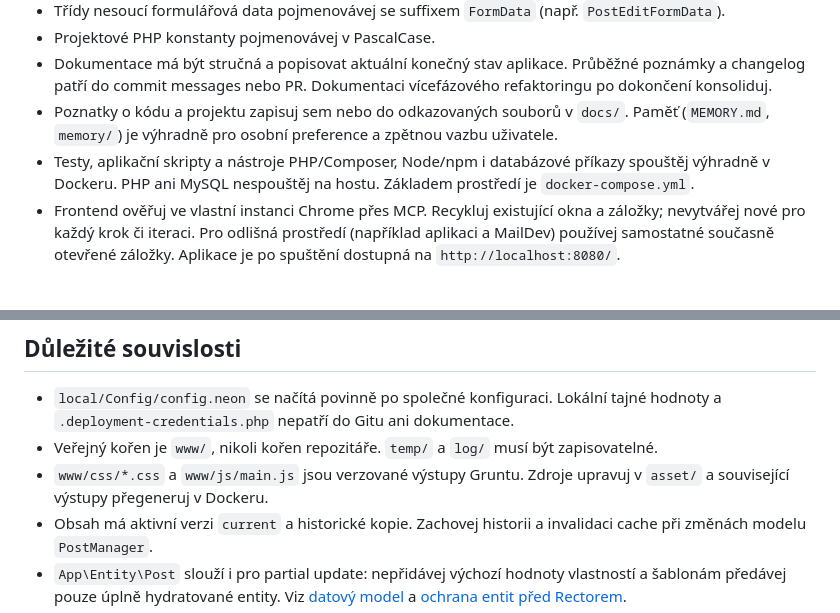
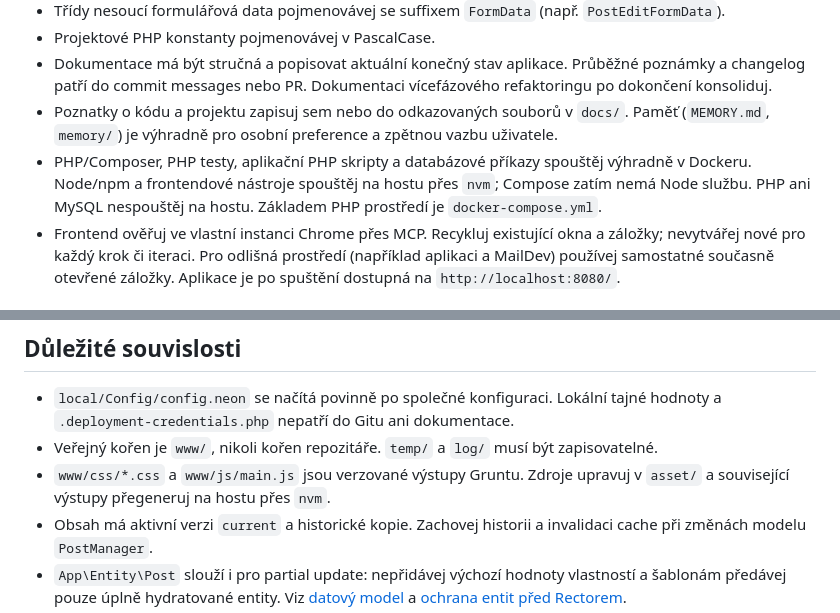
Before and after one commit to jakubboucek/ikofein.cz, a Markdown page: AGENTS.md, 2 parts joined by grey strips. Rendered like a GitHub page.

```diff
--- a/AGENTS.md
+++ b/AGENTS.md
@@ -7,7 +7,7 @@
 - Projektové PHP konstanty pojmenovávej v PascalCase.
 - Dokumentace má být stručná a popisovat aktuální konečný stav aplikace. Průběžné poznámky a changelog patří do commit messages nebo PR. Dokumentaci vícefázového refaktoringu po dokončení konsoliduj.
 - Poznatky o kódu a projektu zapisuj sem nebo do odkazovaných souborů v `docs/`. Paměť (`MEMORY.md`, `memory/`) je výhradně pro osobní preference a zpětnou vazbu uživatele.
-- Testy, aplikační skripty a nástroje PHP/Composer, Node/npm i databázové příkazy spouštěj výhradně v Dockeru. PHP ani MySQL nespouštěj na hostu. Základem prostředí je `docker-compose.yml`.
+- PHP/Composer, PHP testy, aplikační PHP skripty a databázové příkazy spouštěj výhradně v Dockeru. Node/npm a frontendové nástroje spouštěj na hostu přes `nvm`; Compose zatím nemá Node službu. PHP ani MySQL nespouštěj na hostu. Základem PHP prostředí je `docker-compose.yml`.
 - Frontend ověřuj ve vlastní instanci Chrome přes MCP. Recykluj existující okna a záložky; nevytvářej nové pro každý krok či iteraci. Pro odlišná prostředí (například aplikaci a MailDev) používej samostatné současně otevřené záložky. Aplikace je po spuštění dostupná na `http://localhost:8080/`.
 
 ## Orientace
@@ -25,7 +25,7 @@ Web restaurace Kofein používá PHP 8.5, Nette Application/Forms 3.3, Nette HTT
 
 - `local/Config/config.neon` se načítá povinně po společné konfiguraci. Lokální tajné hodnoty a `.deployment-credentials.php` nepatří do Gitu ani dokumentace.
 - Veřejný kořen je `www/`, nikoli kořen repozitáře. `temp/` a `log/` musí být zapisovatelné.
-- `www/css/*.css` a `www/js/main.js` jsou verzované výstupy Gruntu. Zdroje upravuj v `asset/` a související výstupy přegeneruj v Dockeru.
+- `www/css/*.css` a `www/js/main.js` jsou verzované výstupy Gruntu. Zdroje upravuj v `asset/` a související výstupy přegeneruj na hostu přes `nvm`.
 - Obsah má aktivní verzi `current` a historické kopie. Zachovej historii a invalidaci cache při změnách modelu `PostManager`.
 - `App\Entity\Post` slouží i pro partial update: nepřidávej výchozí hodnoty vlastností a šablonám předávej pouze úplně hydratované entity. Viz [datový model](docs/architektura.md#obsah-a-databáze) a [ochrana entit před Rectorem](docs/vyvoj.md#rector-a-entity).
 - Lokální databáze je testovací a její data lze při testování libovolně měnit; další testovací databáze není nutná.
```
Also changed, not shown: docs/upgrade-frontend.md (+16 -7 lines), docs/vyvoj.md (+5 -4 lines).
